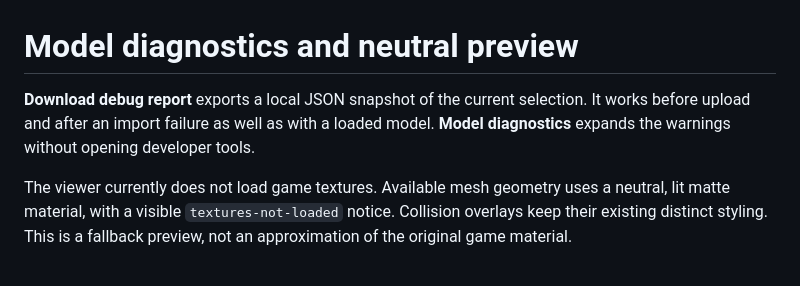
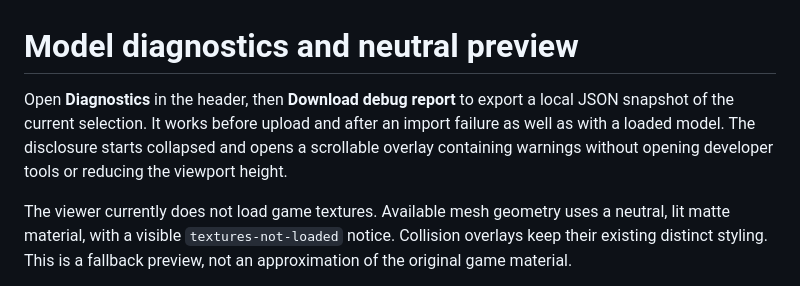
Before and after one commit to BigthirstyTM/TM-Item-Studio, a Markdown page: docs/model-diagnostics.md, the part around the change. GitHub-like rendering.

Commit message:
Document collapsed header diagnostics

```diff
--- a/docs/model-diagnostics.md
+++ b/docs/model-diagnostics.md
@@ -1,8 +1,10 @@
 # Model diagnostics and neutral preview
 
-**Download debug report** exports a local JSON snapshot of the current selection.
+Open **Diagnostics** in the header, then **Download debug report** to export a
+local JSON snapshot of the current selection.
 It works before upload and after an import failure as well as with a loaded
-model. **Model diagnostics** expands the warnings without opening developer tools.
+model. The disclosure starts collapsed and opens a scrollable overlay containing
+warnings without opening developer tools or reducing the viewport height.
 
 The viewer currently does not load game textures. Available mesh geometry uses
 a neutral, lit matte material, with a visible `textures-not-loaded` notice.
```
